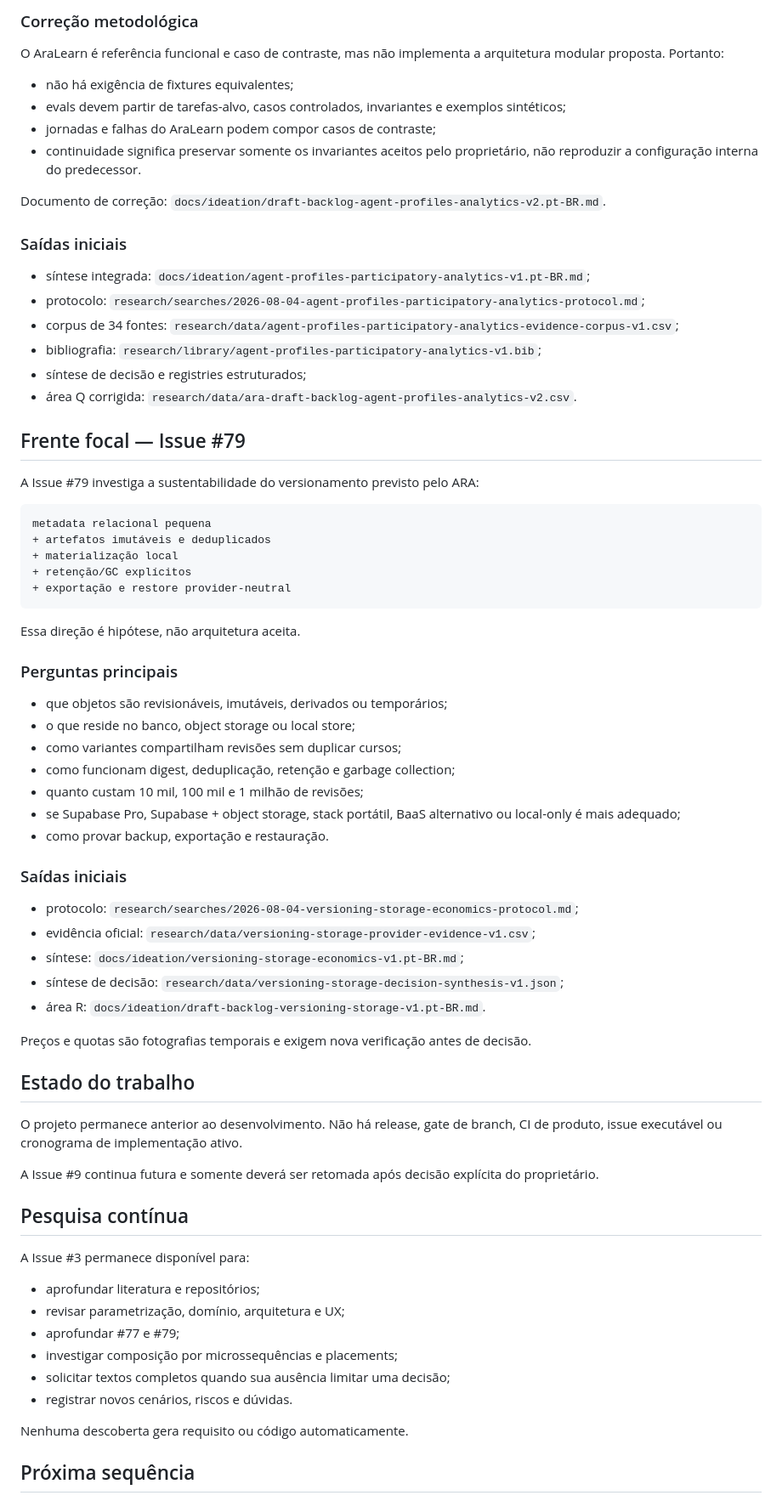
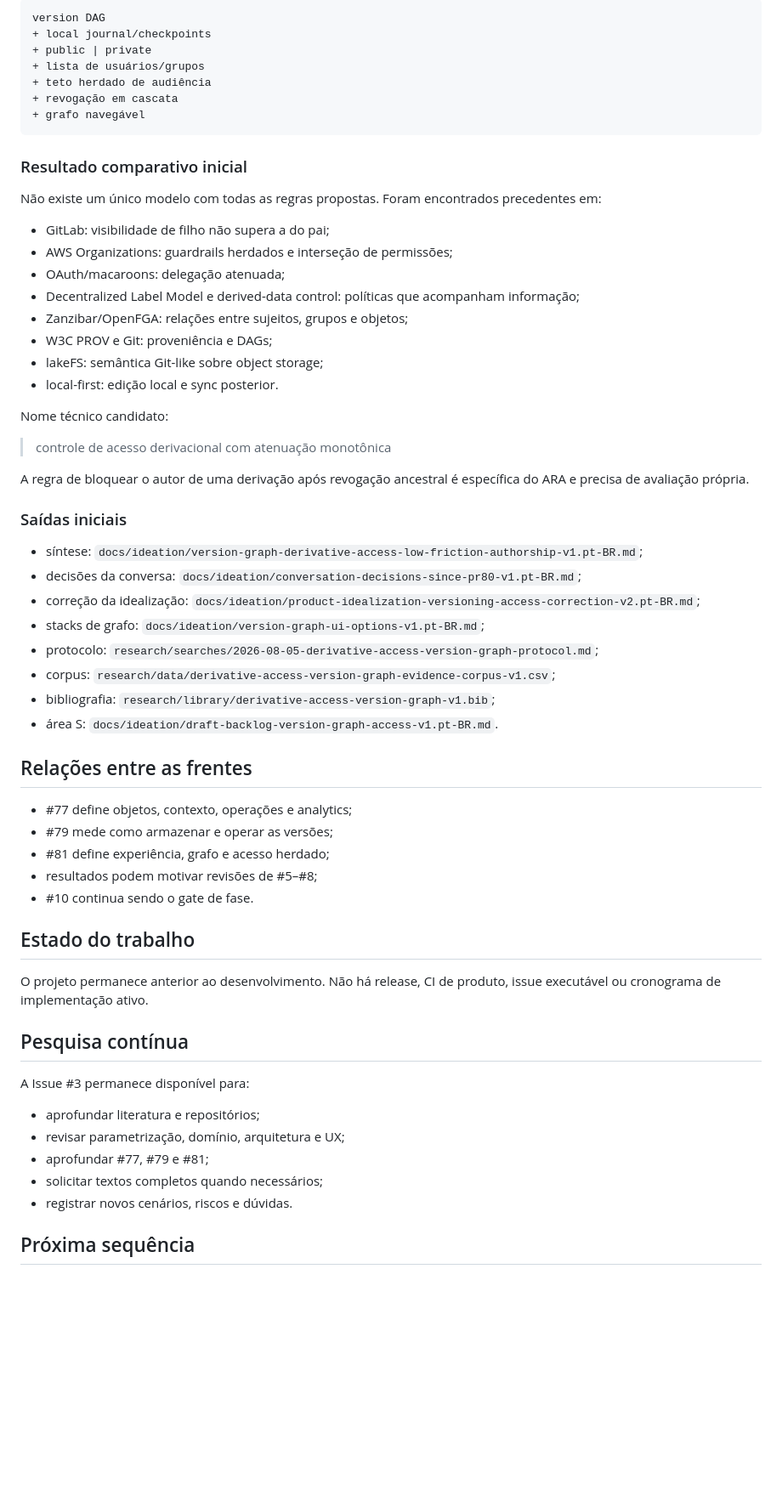
Before and after one commit to fabio-ara/ARA-pre-consolidation, a Markdown page: docs/research/research-programme-index.pt-BR.md, the part around one of its changes. Shown at 85% size. GitHub-like rendering; blank space fills up the shorter version.

Commit message:
docs: add issue 81 to research programme

````diff
--- a/docs/research/research-programme-index.pt-BR.md
+++ b/docs/research/research-programme-index.pt-BR.md
@@ -64,63 +78,55 @@ Também investiga:
 
-### Correção metodológica
+```text
+version DAG
++ local journal/checkpoints
++ public | private
++ lista de usuários/grupos
++ teto herdado de audiência
++ revogação em cascata
++ grafo navegável
+```
 
-O AraLearn é referência funcional e caso de contraste, mas não implementa a arquitetura modular proposta. Portanto:
+### Resultado comparativo inicial
 
-- não há exigência de fixtures equivalentes;
-- evals devem partir de tarefas-alvo, casos controlados, invariantes e exemplos sintéticos;
-- jornadas e falhas do AraLearn podem compor casos de contraste;
-- continuidade significa preservar somente os invariantes aceitos pelo proprietário, não reproduzir a configuração interna do predecessor.
+Não existe um único modelo com todas as regras propostas. Foram encontrados precedentes em:
 
-Documento de correção: `docs/ideation/draft-backlog-agent-profiles-analytics-v2.pt-BR.md`.
+- GitLab: visibilidade de filho não supera a do pai;
+- AWS Organizations: guardrails herdados e interseção de permissões;
+- OAuth/macaroons: delegação atenuada;
+- Decentralized Label Model e derived-data control: políticas que acompanham informação;
+- Zanzibar/OpenFGA: relações entre sujeitos, grupos e objetos;
+- W3C PROV e Git: proveniência e DAGs;
+- lakeFS: semântica Git-like sobre object storage;
+- local-first: edição local e sync posterior.
+
+Nome técnico candidato:
+
+> controle de acesso derivacional com atenuação monotônica
+
+A regra de bloquear o autor de uma derivação após revogação ancestral é específica do ARA e precisa de avaliação própria.
 
 ### Saídas iniciais
 
-- síntese integrada: `docs/ideation/agent-profiles-participatory-analytics-v1.pt-BR.md`;
-- protocolo: `research/searches/2026-08-04-agent-profiles-participatory-analytics-protocol.md`;
-- corpus de 34 fontes: `research/data/agent-profiles-participatory-analytics-evidence-corpus-v1.csv`;
-- bibliografia: `research/library/agent-profiles-participatory-analytics-v1.bib`;
-- síntese de decisão e registries estruturados;
-- área Q corrigida: `research/data/ara-draft-backlog-agent-profiles-analytics-v2.csv`.
+- síntese: `docs/ideation/version-graph-derivative-access-low-friction-authorship-v1.pt-BR.md`;
+- decisões da conversa: `docs/ideation/conversation-decisions-since-pr80-v1.pt-BR.md`;
+- correção da idealização: `docs/ideation/product-idealization-versioning-access-correction-v2.pt-BR.md`;
+- stacks de grafo: `docs/ideation/version-graph-ui-options-v1.pt-BR.md`;
+- protocolo: `research/searches/2026-08-05-derivative-access-version-graph-protocol.md`;
+- corpus: `research/data/derivative-access-version-graph-evidence-corpus-v1.csv`;
+- bibliografia: `research/library/derivative-access-version-graph-v1.bib`;
+- área S: `docs/ideation/draft-backlog-version-graph-access-v1.pt-BR.md`.
 
-## Frente focal — Issue #79
+## Relações entre as frentes
 
-A Issue #79 investiga a sustentabilidade do versionamento previsto pelo ARA:
-
-```text
-metadata relacional pequena
-+ artefatos imutáveis e deduplicados
-+ materialização local
-+ retenção/GC explícitos
-+ exportação e restore provider-neutral
-```
-
-Essa direção é hipótese, não arquitetura aceita.
-
-### Perguntas principais
-
-- que objetos são revisionáveis, imutáveis, derivados ou temporários;
-- o que reside no banco, object storage ou local store;
-- como variantes compartilham revisões sem duplicar cursos;
-- como funcionam digest, deduplicação, retenção e garbage collection;
-- quanto custam 10 mil, 100 mil e 1 milhão de revisões;
-- se Supabase Pro, Supabase + object storage, stack portátil, BaaS alternativo ou local-only é mais adequado;
-- como provar backup, exportação e restauração.
-
-### Saídas iniciais
-
-- protocolo: `research/searches/2026-08-04-versioning-storage-economics-protocol.md`;
-- evidência oficial: `research/data/versioning-storage-provider-evidence-v1.csv`;
-- síntese: `docs/ideation/versioning-storage-economics-v1.pt-BR.md`;
-- síntese de decisão: `research/data/versioning-storage-decision-synthesis-v1.json`;
-- área R: `docs/ideation/draft-backlog-versioning-storage-v1.pt-BR.md`.
-
-Preços e quotas são fotografias temporais e exigem nova verificação antes de decisão.
+- #77 define objetos, contexto, operações e analytics;
+- #79 mede como armazenar e operar as versões;
+- #81 define experiência, grafo e acesso herdado;
+- resultados podem motivar revisões de #5–#8;
+- #10 continua sendo o gate de fase.
 
 ## Estado do trabalho
 
-O projeto permanece anterior ao desenvolvimento. Não há release, gate de branch, CI de produto, issue executável ou cronograma de implementação ativo.
-
-A Issue #9 continua futura e somente deverá ser retomada após decisão explícita do proprietário.
+O projeto permanece anterior ao desenvolvimento. Não há release, CI de produto, issue executável ou cronograma de implementação ativo.
 
 ## Pesquisa contínua
 
@@ -128,12 +134,9 @@ A Issue #3 permanece disponível para:
 
 - aprofundar literatura e repositórios;
 - revisar parametrização, domínio, arquitetura e UX;
-- aprofundar #77 e #79;
-- investigar composição por microssequências e placements;
-- solicitar textos completos quando sua ausência limitar uma decisão;
+- aprofundar #77, #79 e #81;
+- solicitar textos completos quando necessários;
 - registrar novos cenários, riscos e dúvidas.
-
-Nenhuma descoberta gera requisito ou código automaticamente.
 
 ## Próxima sequência
 
````
Also changed, not shown: other parts of docs/research/research-programme-index.pt-BR.md (+62 -50 lines).
